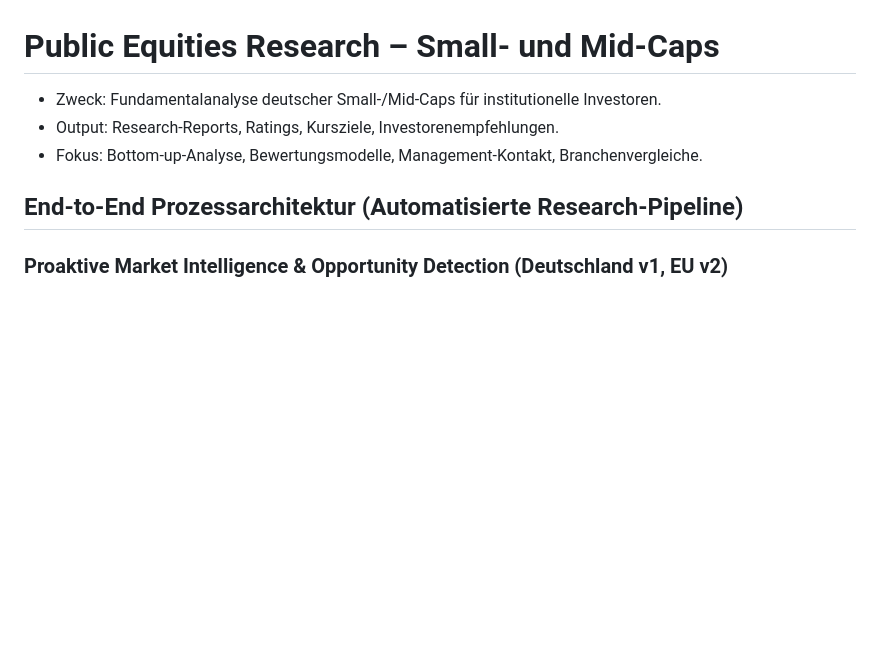
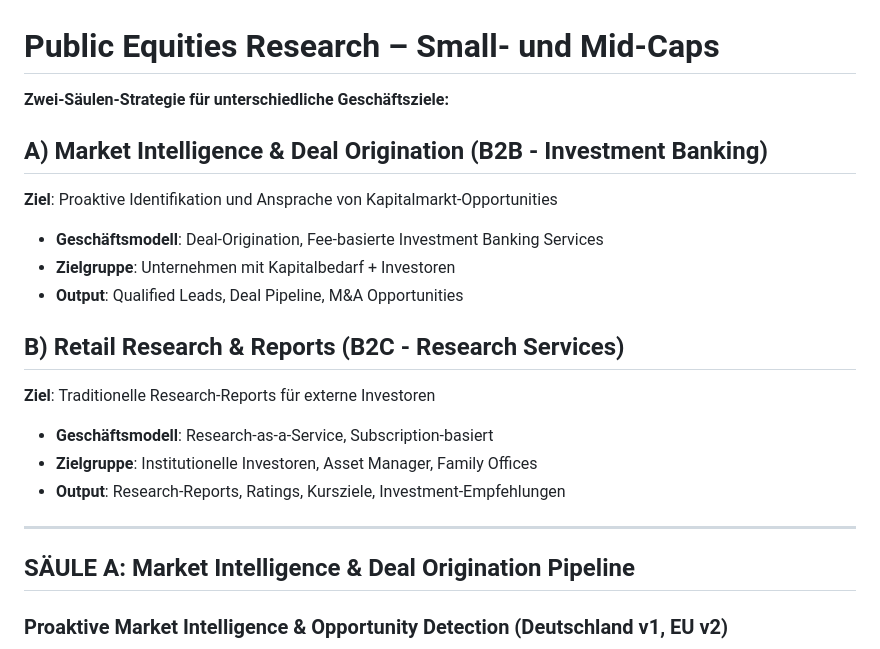
Before and after one commit to ProfDrT/investment-bank, a Markdown page: 06a_Research_Public_Equities.md, the part around one of its changes. Drawn GitHub-style; blank space fills up the shorter version.

```diff
--- a/06a_Research_Public_Equities.md
+++ b/06a_Research_Public_Equities.md
@@ -1,10 +1,22 @@
 # Public Equities Research – Small- und Mid-Caps
 
-- Zweck: Fundamentalanalyse deutscher Small-/Mid-Caps für institutionelle Investoren.
-- Output: Research-Reports, Ratings, Kursziele, Investorenempfehlungen.
-- Fokus: Bottom-up-Analyse, Bewertungsmodelle, Management-Kontakt, Branchenvergleiche.
-
-## End-to-End Prozessarchitektur (Automatisierte Research-Pipeline)
+**Zwei-Säulen-Strategie für unterschiedliche Geschäftsziele:**
+
+## A) Market Intelligence & Deal Origination (B2B - Investment Banking)
+**Ziel**: Proaktive Identifikation und Ansprache von Kapitalmarkt-Opportunities
+- **Geschäftsmodell**: Deal-Origination, Fee-basierte Investment Banking Services
+- **Zielgruppe**: Unternehmen mit Kapitalbedarf + Investoren
+- **Output**: Qualified Leads, Deal Pipeline, M&A Opportunities
+
+## B) Retail Research & Reports (B2C - Research Services)
+**Ziel**: Traditionelle Research-Reports für externe Investoren
+- **Geschäftsmodell**: Research-as-a-Service, Subscription-basiert
+- **Zielgruppe**: Institutionelle Investoren, Asset Manager, Family Offices
+- **Output**: Research-Reports, Ratings, Kursziele, Investment-Empfehlungen
+
+---
+
+## SÄULE A: Market Intelligence & Deal Origination Pipeline
 
 ### Proaktive Market Intelligence & Opportunity Detection (Deutschland v1, EU v2)
 
```
Also changed, not shown: other parts of 06a_Research_Public_Equities.md (+144 -0 lines).
